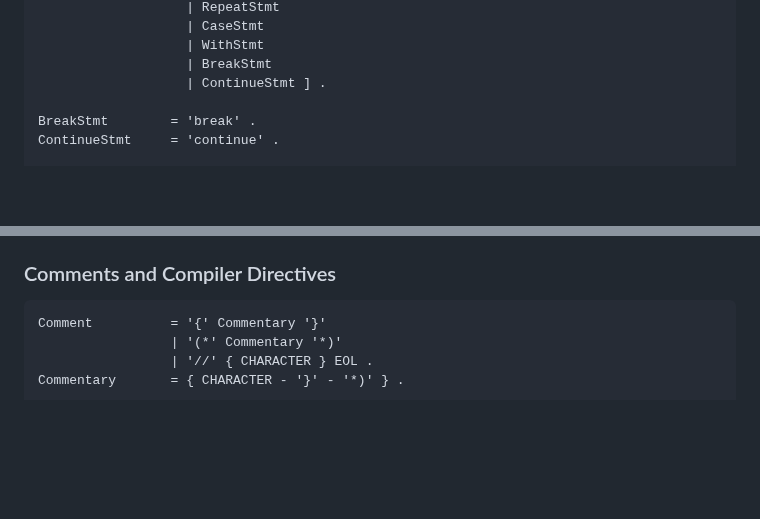
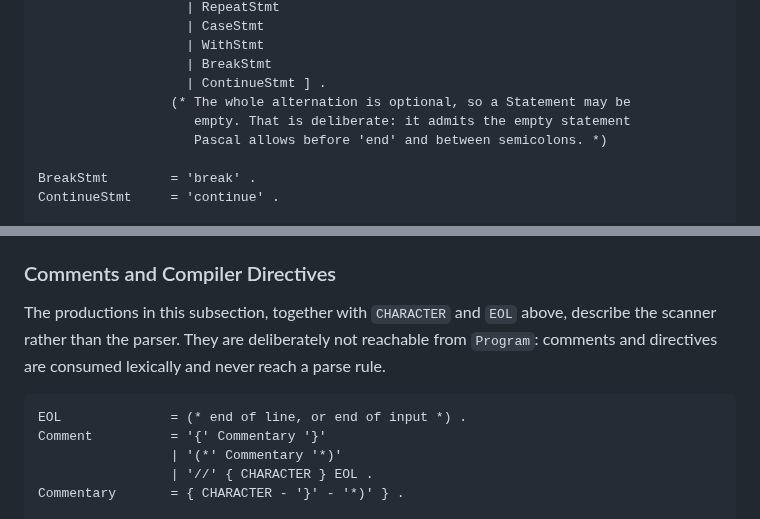
Before and after one commit to OrangeTide/compact-pascal, a Markdown page: doc/compact-pascal-ref.md, 2 parts joined by grey strips. GitHub-like rendering; blank space fills up the shorter version.

````diff
--- a/doc/compact-pascal-ref.md
+++ b/doc/compact-pascal-ref.md
@@ -1429,6 +1465,9 @@ Statement        = [ AssignOrCallStmt
                    | WithStmt
                    | BreakStmt
                    | ContinueStmt ] .
+                 (* The whole alternation is optional, so a Statement may be
+                    empty. That is deliberate: it admits the empty statement
+                    Pascal allows before 'end' and between semicolons. *)
 
 BreakStmt        = 'break' .
 ContinueStmt     = 'continue' .
@@ -1558,7 +1600,13 @@ The language is **case-insensitive** — reserved words and identifiers are matc
 
 ### Comments and Compiler Directives
 
+The productions in this subsection, together with `CHARACTER` and `EOL` above,
+describe the scanner rather than the parser. They are deliberately not reachable
+from `Program`: comments and directives are consumed lexically and never reach a
+parse rule.
+
 ```ebnf
+EOL              = (* end of line, or end of input *) .
 Comment          = '{' Commentary '}'
                  | '(*' Commentary '*)'
                  | '//' { CHARACTER } EOL .
````
Also changed, not shown: other parts of doc/compact-pascal-ref.md (+47 -8 lines), PLAN.md (+36 -1 lines), doc/compact-pascal-wp.md (+7 -7 lines).
